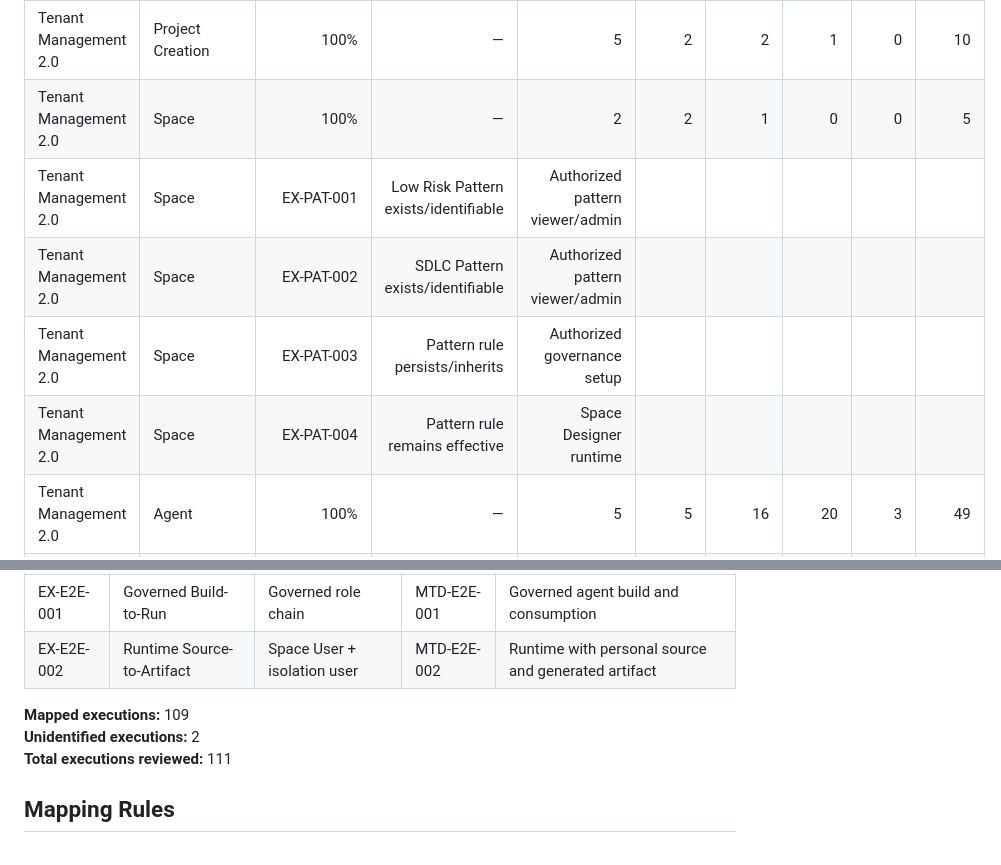
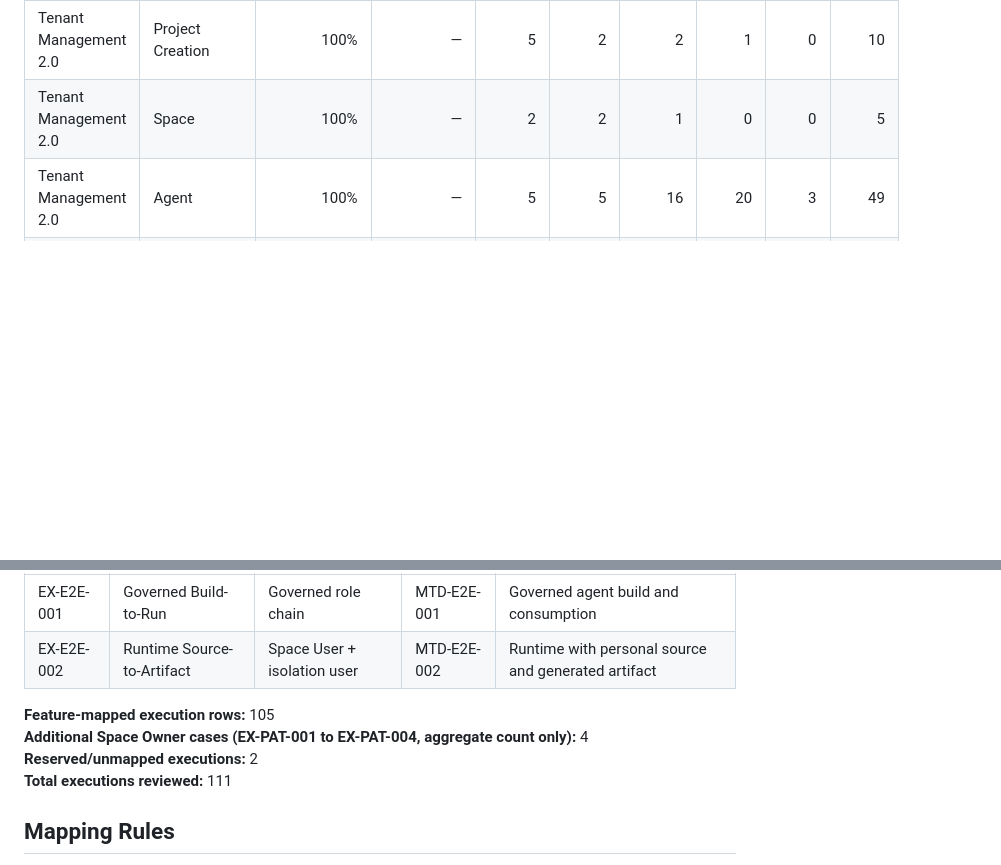
Before and after one commit to eddison-poon/d2, a Markdown page: agent_studio_2_daily_manual_testing_report_v1.md, 2 parts joined by grey strips. Drawn GitHub-style; blank space fills up the shorter version.

Commit message:
Count Pattern cases under Space Owner without detail rows

```diff
--- a/agent_studio_2_daily_manual_testing_report_v1.md
+++ b/agent_studio_2_daily_manual_testing_report_v1.md
@@ -14,10 +14,6 @@ Provide a feature-oriented daily view of manual testing aligned with the develop
 |---|---|---:|---:|---:|---:|---:|---:|---:|---:|
 | Tenant Management 2.0 | Project Creation | 100% | — | 5 | 2 | 2 | 1 | 0 | 10 |
 | Tenant Management 2.0 | Space | 100% | — | 2 | 2 | 1 | 0 | 0 | 5 |
-| Tenant Management 2.0 | Space | EX-PAT-001 | Low Risk Pattern exists/identifiable | Authorized pattern viewer/admin |
-| Tenant Management 2.0 | Space | EX-PAT-002 | SDLC Pattern exists/identifiable | Authorized pattern viewer/admin |
-| Tenant Management 2.0 | Space | EX-PAT-003 | Pattern rule persists/inherits | Authorized governance setup |
-| Tenant Management 2.0 | Space | EX-PAT-004 | Pattern rule remains effective | Space Designer runtime |
 | Tenant Management 2.0 | Agent | 100% | — | 5 | 5 | 16 | 20 | 3 | 49 |
 | Tenant Management 2.0 | Project Creation Pipeline + NS Creation | 0% | — | 0 | 0 | 0 | 0 | 0 | 0 |
 | Tenant Management 2.0 | Knowledge Base | 100% | — | 0 | 0 | 0 | 0 | 0 | 0 |
@@ -161,8 +157,9 @@ These executions are intentionally left unmapped. They are reserved for a possib
 | EX-E2E-001 | Governed Build-to-Run | Governed role chain | MTD-E2E-001 | Governed agent build and consumption |
 | EX-E2E-002 | Runtime Source-to-Artifact | Space User + isolation user | MTD-E2E-002 | Runtime with personal source and generated artifact |
 
-**Mapped executions:** 109
-**Unidentified executions:** 2
+**Feature-mapped execution rows:** 105
+**Additional Space Owner cases (EX-PAT-001 to EX-PAT-004, aggregate count only):** 4
+**Reserved/unmapped executions:** 2
 **Total executions reviewed:** 111
 
 ## Mapping Rules
```
